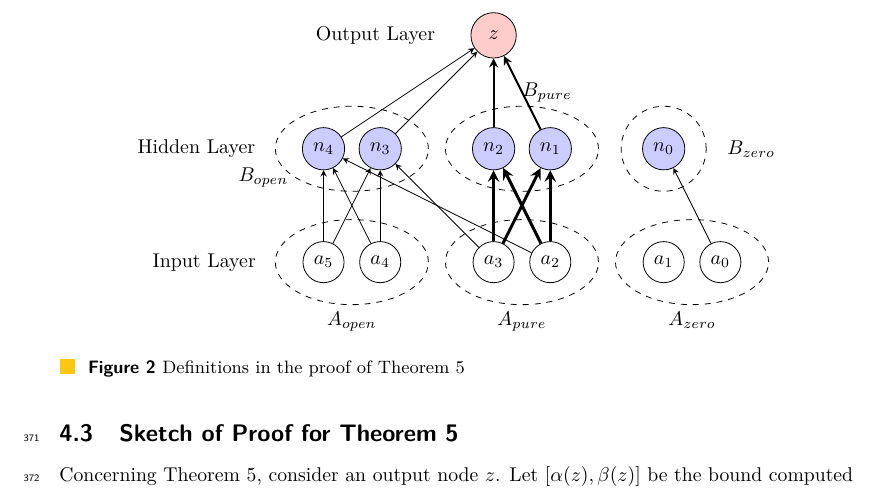
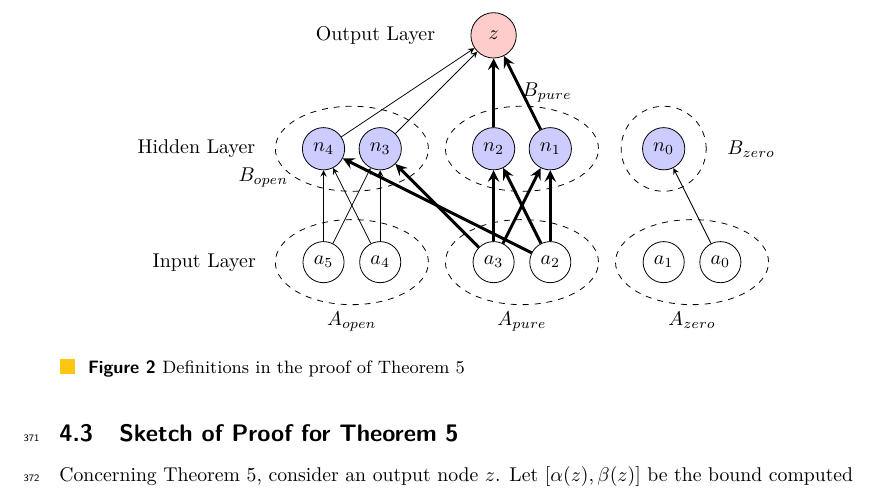
Before and after one commit to blaisegenest/vericompensate, a LaTeX paper (lipics-master/Paper_noProof.tex, which reads lipics-master/comppaths.tex): part of page 10 of 27, cut so that both start at the same text. Compiled offline with pdfLaTeX.

Commit message:
update figure

```diff
--- a/lipics-master/comppaths.tex
+++ b/lipics-master/comppaths.tex
@@ -305,9 +305,9 @@ The formal proof is in appendix A.
 
 		\draw[->] (input1) -- (hidden1);
 
-		\draw[->] (input3) -- (hidden5);
+		\draw[line width=1.5pt,->] (input3) -- (hidden5);
 
-		\draw[->] (input4) -- (hidden4);
+		\draw[line width=1.5pt,->] (input4) -- (hidden4);
 
 
 %		% Connect input to hidden layer
```
Also changed, not shown: lipics-master/comppaths.tex (2 more changed lines).
